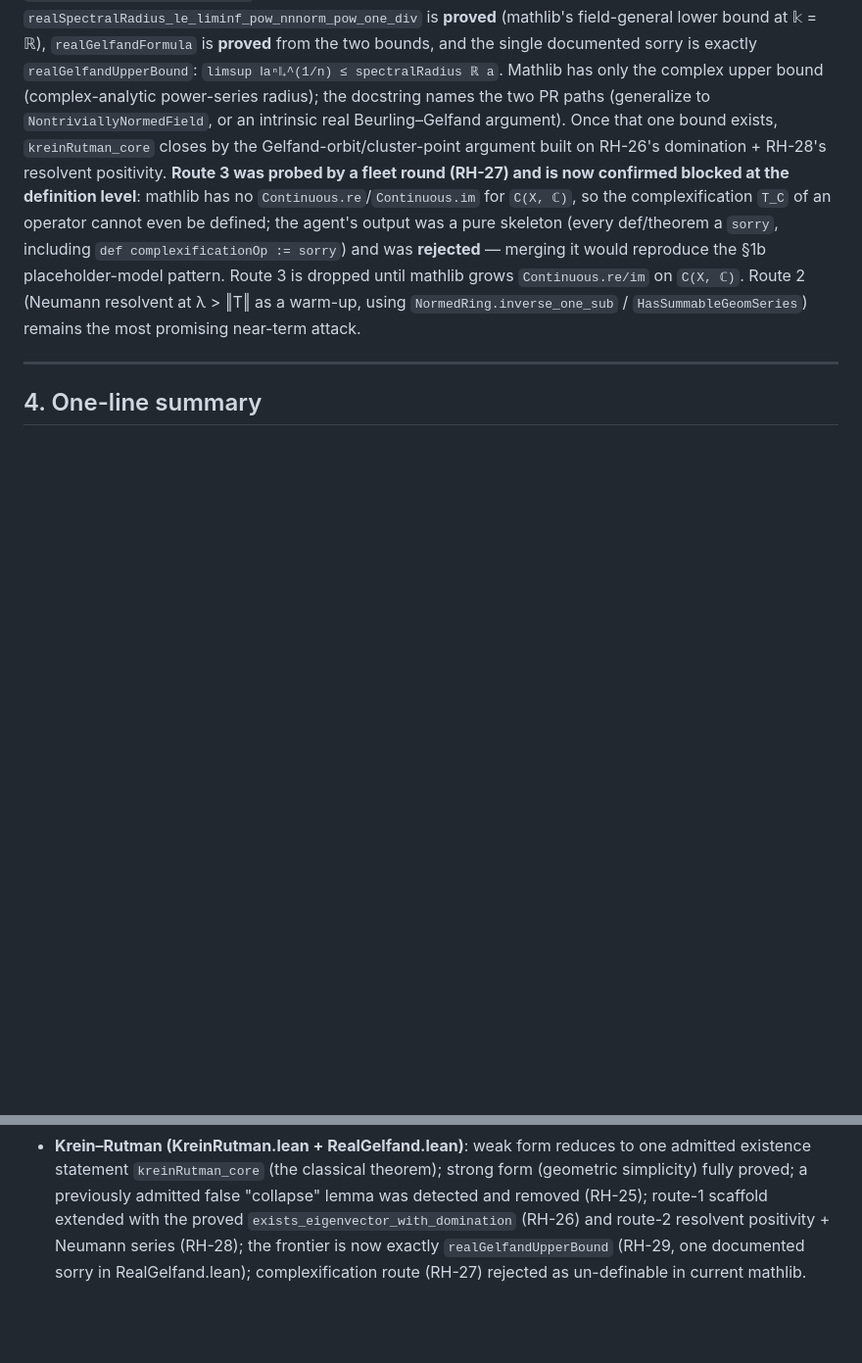
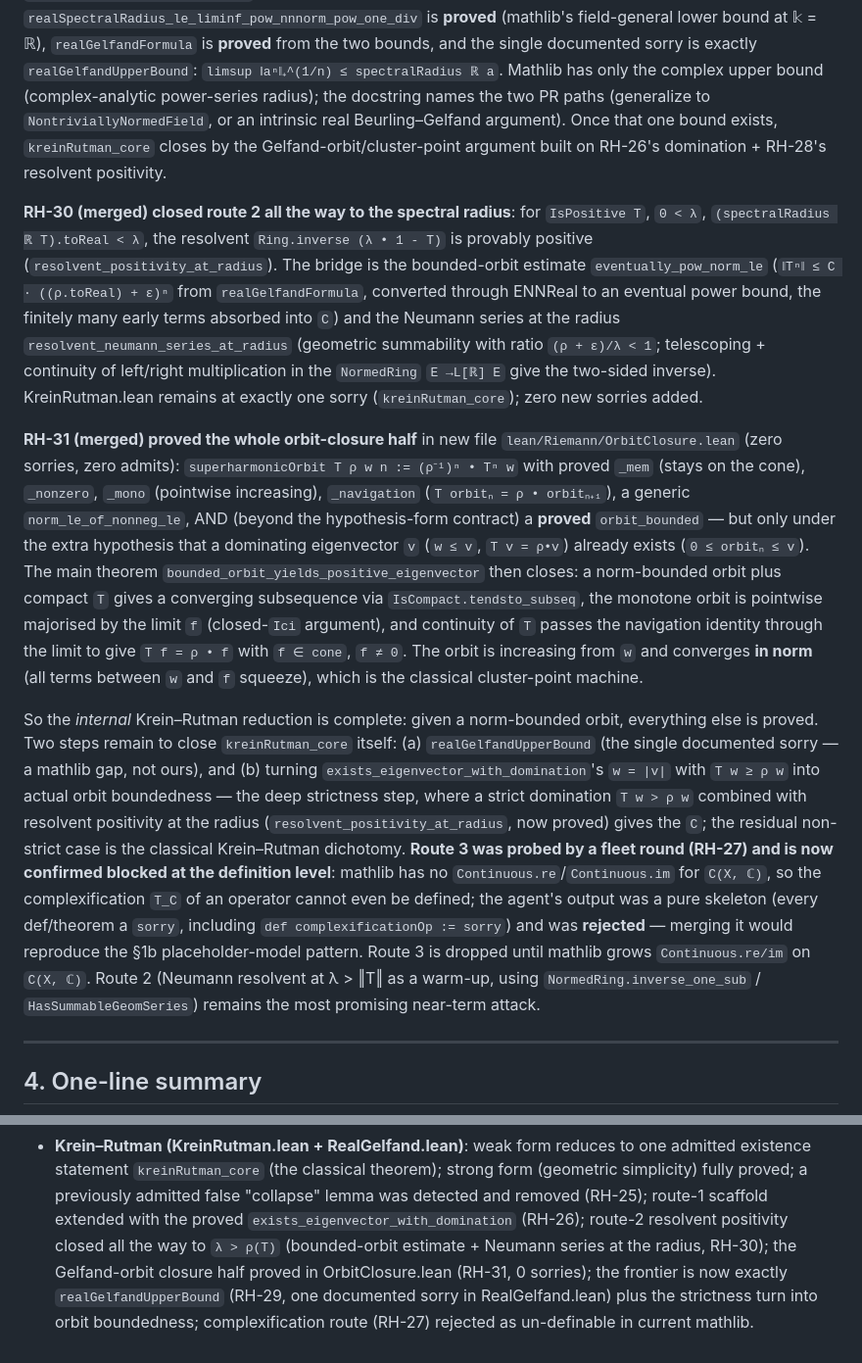
Before and after one commit to tobias-weiss-ai-xr/riemann, a Markdown page: research/FRONTIER.md, 2 parts joined by grey strips. Shown at 98% size. GitHub-like rendering; blank space fills up the shorter version.

Commit message:
docs(FRONTIER): RH-30/RH-31 — route-2 resolvent positivity closed at the radius; Gelfand-orbit closure proved (OrbitClosure.lean, 0 sorries)

```diff
--- a/research/FRONTIER.md
+++ b/research/FRONTIER.md
@@ -263,7 +263,46 @@ has only the complex upper bound (complex-analytic power-series radius); the
 docstring names the two PR paths (generalize to `NontriviallyNormedField`, or
 an intrinsic real Beurling–Gelfand argument).  Once that one bound exists,
 `kreinRutman_core` closes by the Gelfand-orbit/cluster-point argument built on
-RH-26's domination + RH-28's resolvent positivity.  **Route 3 was probed by a
+RH-26's domination + RH-28's resolvent positivity.
+
+**RH-30 (merged) closed route 2 all the way to the spectral radius**: for
+`IsPositive T`, `0 < λ`, `(spectralRadius ℝ T).toReal < λ`, the resolvent
+`Ring.inverse (λ • 1 - T)` is provably positive
+(`resolvent_positivity_at_radius`).  The bridge is the bounded-orbit estimate
+`eventually_pow_norm_le` (`‖Tⁿ‖ ≤ C · ((ρ.toReal) + ε)ⁿ` from
+`realGelfandFormula`, converted through ENNReal to an eventual power bound,
+the finitely many early terms absorbed into `C`) and the Neumann series at the
+radius `resolvent_neumann_series_at_radius` (geometric summability with ratio
+`(ρ + ε)/λ < 1`; telescoping + continuity of left/right multiplication in the
+`NormedRing` `E →L[ℝ] E` give the two-sided inverse).  KreinRutman.lean
+remains at exactly one sorry (`kreinRutman_core`); zero new sorries added.
+
+**RH-31 (merged) proved the whole orbit-closure half** in new file
+`lean/Riemann/OrbitClosure.lean` (zero sorries, zero admits):
+`superharmonicOrbit T ρ w n := (ρ⁻¹)ⁿ • Tⁿ w` with proved `_mem` (stays on
+the cone), `_nonzero`, `_mono` (pointwise increasing), `_navigation`
+(`T orbitₙ = ρ • orbitₙ₊₁`), a generic `norm_le_of_nonneg_le`, AND (beyond
+the hypothesis-form contract) a **proved** `orbit_bounded` — but only under
+the extra hypothesis that a dominating eigenvector `v` (`w ≤ v`, `T v = ρ•v`)
+already exists (`0 ≤ orbitₙ ≤ v`).  The main theorem
+`bounded_orbit_yields_positive_eigenvector` then closes: a norm-bounded orbit
+plus compact `T` gives a converging subsequence via
+`IsCompact.tendsto_subseq`, the monotone orbit is pointwise majorised by the
+limit `f` (closed-`Ici` argument), and continuity of `T` passes the
+navigation identity through the limit to give `T f = ρ • f` with `f ∈ cone`,
+`f ≠ 0`.  The orbit is increasing from `w` and converges **in norm** (all
+terms between `w` and `f` squeeze), which is the classical cluster-point
+machine.
+
+So the *internal* Krein–Rutman reduction is complete: given a norm-bounded
+orbit, everything else is proved.  Two steps remain to close
+`kreinRutman_core` itself: (a) `realGelfandUpperBound`
+(the single documented sorry — a mathlib gap, not ours), and (b) turning
+`exists_eigenvector_with_domination`'s `w = |v|` with `T w ≥ ρ w` into actual
+orbit boundedness — the deep strictness step, where a strict domination
+`T w > ρ w` combined with resolvent positivity at the radius
+(`resolvent_positivity_at_radius`, now proved) gives the `C`; the residual
+non-strict case is the classical Krein–Rutman dichotomy.  **Route 3 was probed by a
 fleet round (RH-27) and is now
 confirmed blocked at the definition level**: mathlib has no
 `Continuous.re`/`Continuous.im` for `C(X, ℂ)`, so the complexification
@@ -293,7 +332,10 @@ remains the most promising near-term attack.
   one admitted existence statement `kreinRutman_core` (the classical theorem);
   strong form (geometric simplicity) fully proved; a previously admitted false
   "collapse" lemma was detected and removed (RH-25); route-1 scaffold extended
-  with the proved `exists_eigenvector_with_domination` (RH-26) and route-2
-  resolvent positivity + Neumann series (RH-28); the frontier is now exactly
-  `realGelfandUpperBound` (RH-29, one documented sorry in RealGelfand.lean);
+  with the proved `exists_eigenvector_with_domination` (RH-26); route-2
+  resolvent positivity closed all the way to `λ > ρ(T)` (bounded-orbit
+  estimate + Neumann series at the radius, RH-30); the Gelfand-orbit closure
+  half proved in OrbitClosure.lean (RH-31, 0 sorries); the frontier is now
+  exactly `realGelfandUpperBound` (RH-29, one documented sorry in
+  RealGelfand.lean) plus the strictness turn into orbit boundedness;
   complexification route (RH-27) rejected as un-definable in current mathlib.
```
